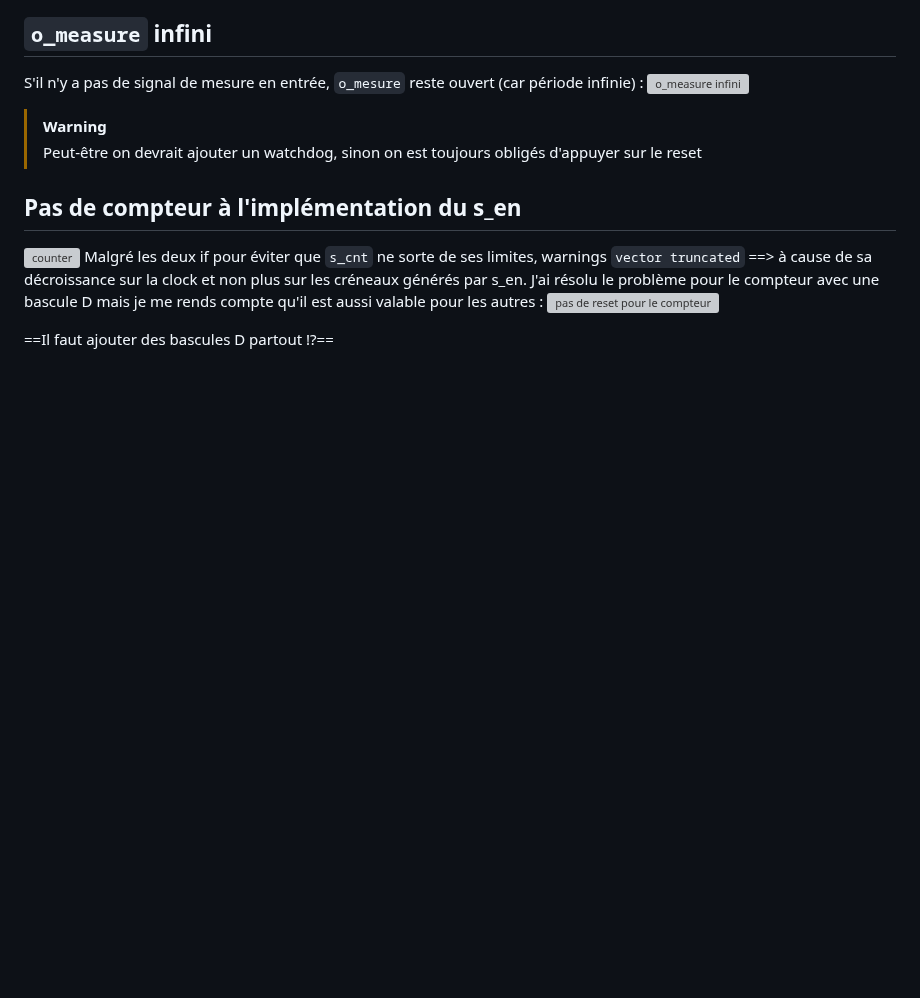
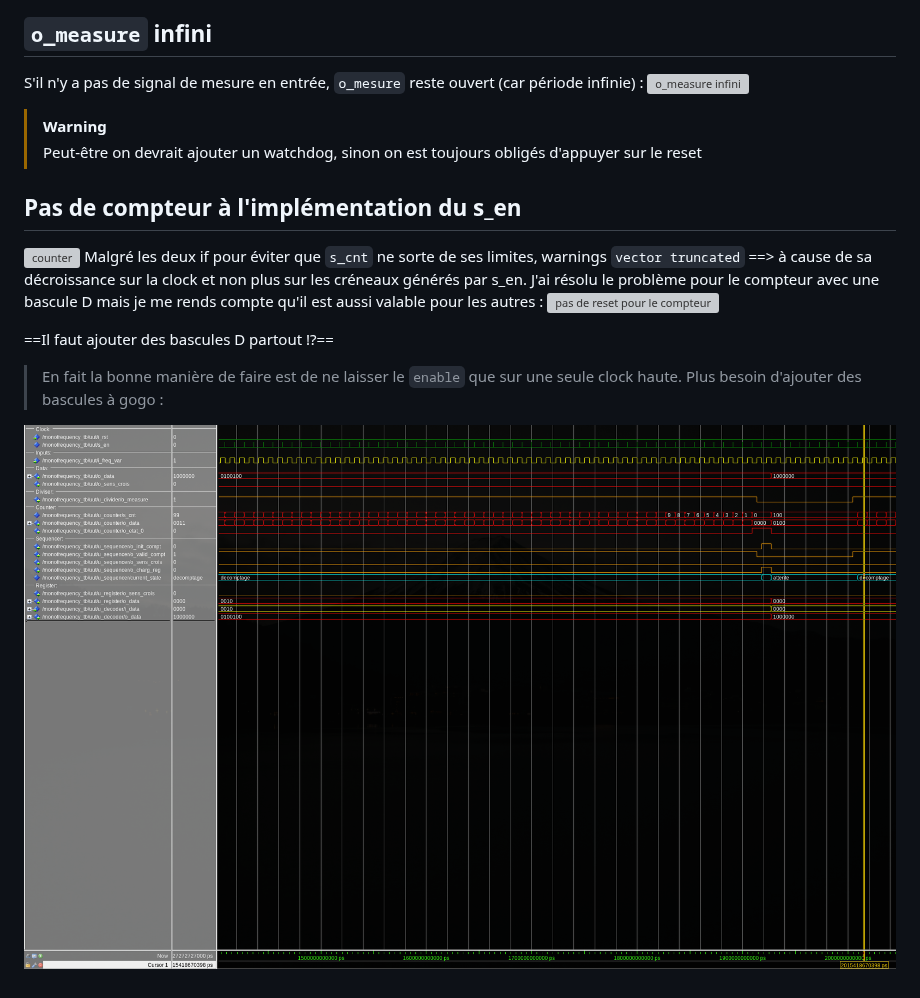
Before and after one commit to perryPyn/GuitarTuner, a Markdown page: doc/notes/notes.md, the part around the change. Rendered like a GitHub page; pictures changed too: assets/img/2026-10-27-09-28-34.png (added); blank space fills up the shorter version; grey boxes are pictures that could not be loaded.

```diff
--- a/doc/notes/notes.md
+++ b/doc/notes/notes.md
@@ -42,3 +42,7 @@ J'ai résolu le problème pour le compteur avec une bascule D mais je me rends c
 ![pas de reset pour le compteur](assets/pas%20de%20reset.png)
 
 ==Il faut ajouter des bascules D partout !?==
+
+> En fait la bonne manière de faire est de ne laisser le `enable` que sur une seule clock haute. Plus besoin d'ajouter des bascules à gogo :
+
+![état fonctionnel](../../assets/img/2026-10-27-09-28-34.png)
```
